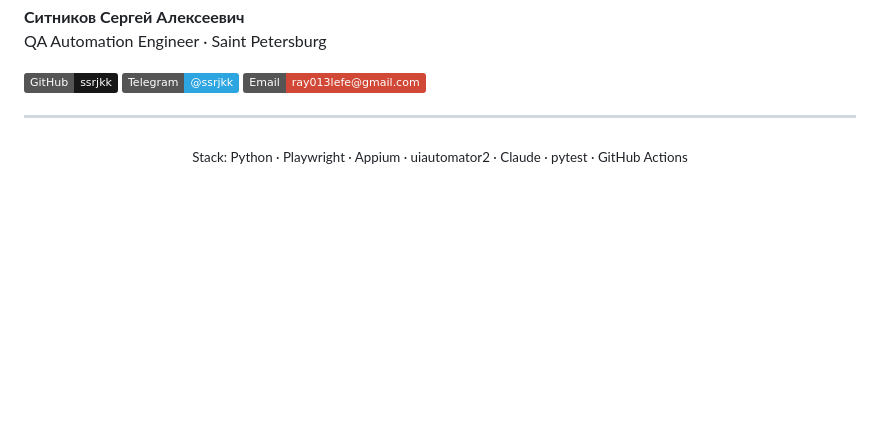
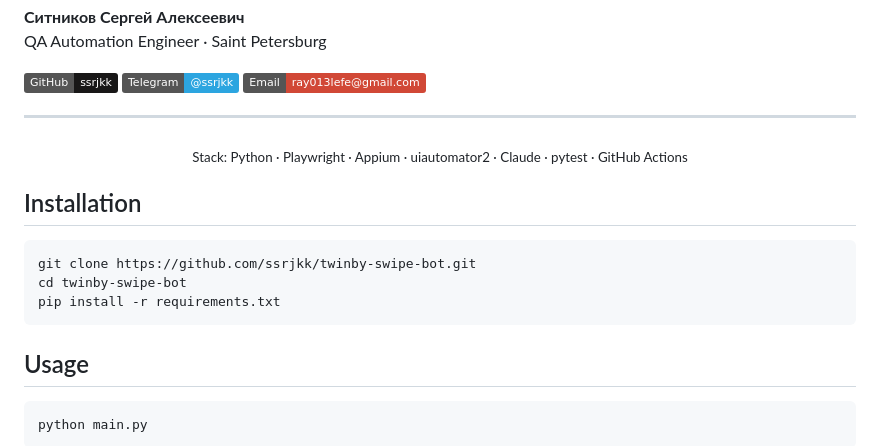
Before and after one commit to ssrjkk/twinby-swipe-bot, a Markdown page: README.md, the part around one of its changes. Drawn GitHub-style; badges without logos; blank space fills up the shorter version.

Commit message:
docs: add badges and improve README structure

````diff
--- a/README.md
+++ b/README.md
@@ -181,3 +187,18 @@ QA Automation Engineer · Saint Petersburg
 <div align="center">
 <sub>Stack: Python · Playwright · Appium · uiautomator2 · Claude · pytest · GitHub Actions</sub>
 </div>
+
+
+## Installation
+
+```bash
+git clone https://github.com/ssrjkk/twinby-swipe-bot.git
+cd twinby-swipe-bot
+pip install -r requirements.txt
+```
+
+## Usage
+
+```bash
+python main.py
+```
````
Also changed, not shown: other parts of README.md (+6 -0 lines).
